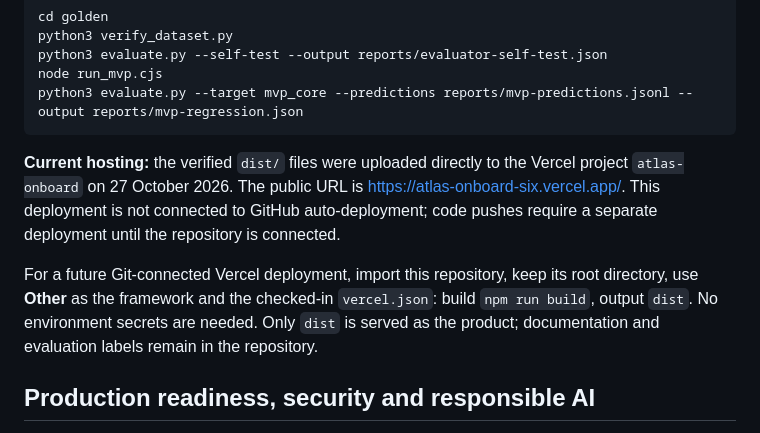
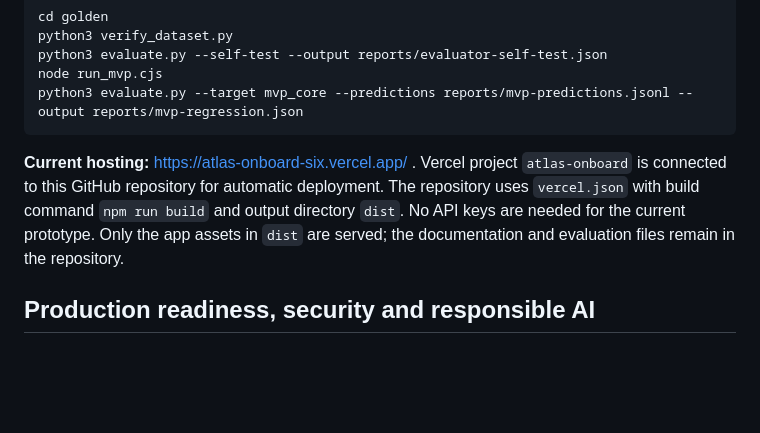
Before and after one commit to Vrushhh/atlas-onboard-g1, a Markdown page: README.md, the part around the change. GitHub-like rendering; blank space fills up the shorter version.

Commit message:
Document Git-connected deployment for the Atlas Onboard UI update

````diff
--- a/README.md
+++ b/README.md
@@ -214,9 +214,7 @@ node run_mvp.cjs
 python3 evaluate.py --target mvp_core --predictions reports/mvp-predictions.jsonl --output reports/mvp-regression.json
 ```
 
-**Current hosting:** the verified `dist/` files were uploaded directly to the Vercel project `atlas-onboard` on 27 October 2026. The public URL is https://atlas-onboard-six.vercel.app/. This deployment is not connected to GitHub auto-deployment; code pushes require a separate deployment until the repository is connected.
-
-For a future Git-connected Vercel deployment, import this repository, keep its root directory, use **Other** as the framework and the checked-in `vercel.json`: build `npm run build`, output `dist`. No environment secrets are needed. Only `dist` is served as the product; documentation and evaluation labels remain in the repository.
+**Current hosting:** https://atlas-onboard-six.vercel.app/ . Vercel project `atlas-onboard` is connected to this GitHub repository for automatic deployment. The repository uses `vercel.json` with build command `npm run build` and output directory `dist`. No API keys are needed for the current prototype. Only the app assets in `dist` are served; the documentation and evaluation files remain in the repository.
 
 ## Production readiness, security and responsible AI
 
````
